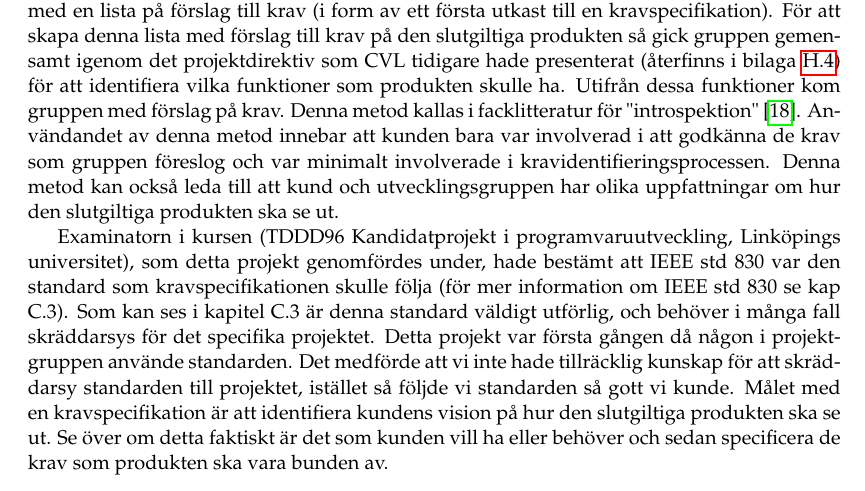
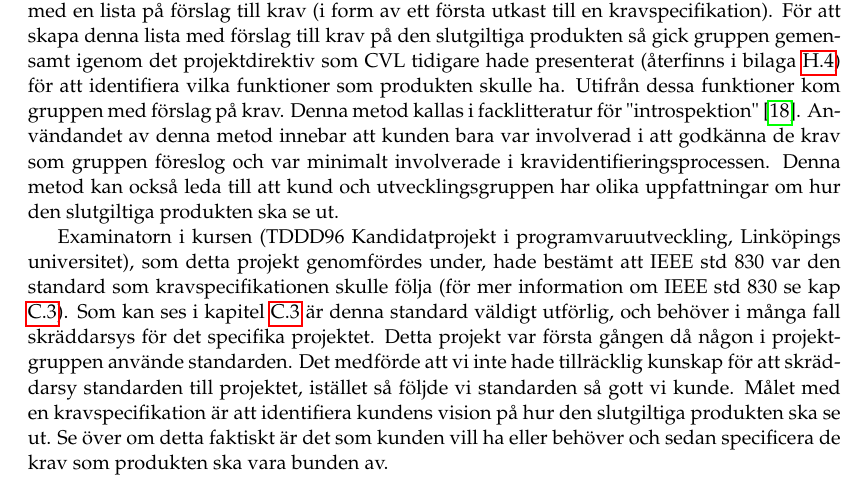
Before and after one commit to PUM-9/kandidatrapport, a LaTeX thesis (student_thesis.tex, which reads jannering-report.tex): part of page 55 of 106, cut so that both start at the same text. Compiled offline with pdfLaTeX.

Commit message:
Updated references in jannering

```diff
--- a/jannering-report.tex
+++ b/jannering-report.tex
@@ -45,7 +45,7 @@ Följande definitioner och förkortningar används på flera ställen i denna de
 
 Arbetet med kravhantering och elicitering av krav i projektet (som presenteras tidigare i denna rapport) började vid det första mötet med kunden. Detta var ett möte, dels för att träffa kunden efter att projektgruppen hade blivit tilldelade projektet, och dels för att starta kravinsamlingsfasen. Kunden i projektet, CVL, sade vid detta möte att de helst ville styra projektet med en lös hand och att det var mer eller mindre upp till projektgruppen att komma med en lista på förslag till krav (i form av ett första utkast till en kravspecifikation). För att skapa denna lista med förslag till krav på den slutgiltiga produkten så gick gruppen gemensamt igenom det projektdirektiv som CVL tidigare hade presenterat (återfinns i bilaga \ref{appendix:projekt_direktiv}) för att identifiera vilka funktioner som produkten skulle ha. Utifrån dessa funktioner kom gruppen med förslag på krav. Denna metod kallas i facklitteratur för "introspektion" \cite{goguen1993techniques}. Användandet av denna metod innebar att kunden bara var involverad i att godkänna de krav som gruppen föreslog och var minimalt involverade i kravidentifieringsprocessen. Denna metod kan också leda till att kund och utvecklingsgruppen har olika uppfattningar om hur den slutgiltiga produkten ska se ut.
 
-Examinatorn i kursen (TDDD96 Kandidatprojekt i programvaruutveckling, Linköpings universitet), som detta projekt genomfördes under, hade bestämt att IEEE std 830 var den standard som kravspecifikationen skulle följa (för mer information om IEEE std 830 se kap C.3). Som kan ses i kapitel C.3 är denna standard väldigt utförlig, och behöver i många fall skräddarsys för det specifika projektet. Detta projekt var första gången då någon i projektgruppen använde standarden. Det medförde att vi inte hade tillräcklig kunskap för att skräddarsy standarden till projektet, istället så följde vi standarden så gott vi kunde. Målet med en kravspecifikation är att identifiera kundens vision på hur den slutgiltiga produkten ska se ut. Se över om detta faktiskt är det som kunden vill ha eller behöver och sedan specificera de krav som produkten ska vara bunden av.
+Examinatorn i kursen (TDDD96 Kandidatprojekt i programvaruutveckling, Linköpings universitet), som detta projekt genomfördes under, hade bestämt att IEEE std 830 var den standard som kravspecifikationen skulle följa (för mer information om IEEE std 830 se kap \ref{sec:theory-jannering}). Som kan ses i kapitel \ref{sec:theory-jannering} är denna standard väldigt utförlig, och behöver i många fall skräddarsys för det specifika projektet. Detta projekt var första gången då någon i projektgruppen använde standarden. Det medförde att vi inte hade tillräcklig kunskap för att skräddarsy standarden till projektet, istället så följde vi standarden så gott vi kunde. Målet med en kravspecifikation är att identifiera kundens vision på hur den slutgiltiga produkten ska se ut. Se över om detta faktiskt är det som kunden vill ha eller behöver och sedan specificera de krav som produkten ska vara bunden av.
 
 
 \section{Teori}
```
